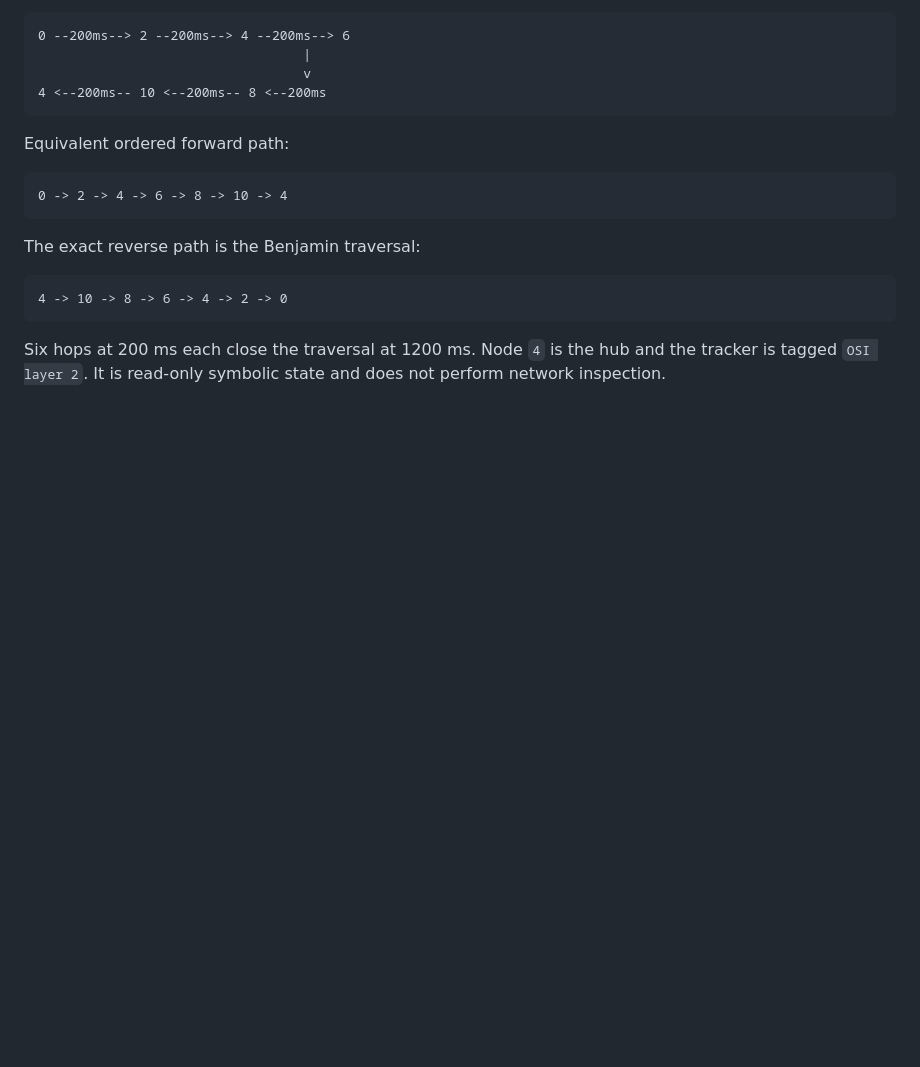
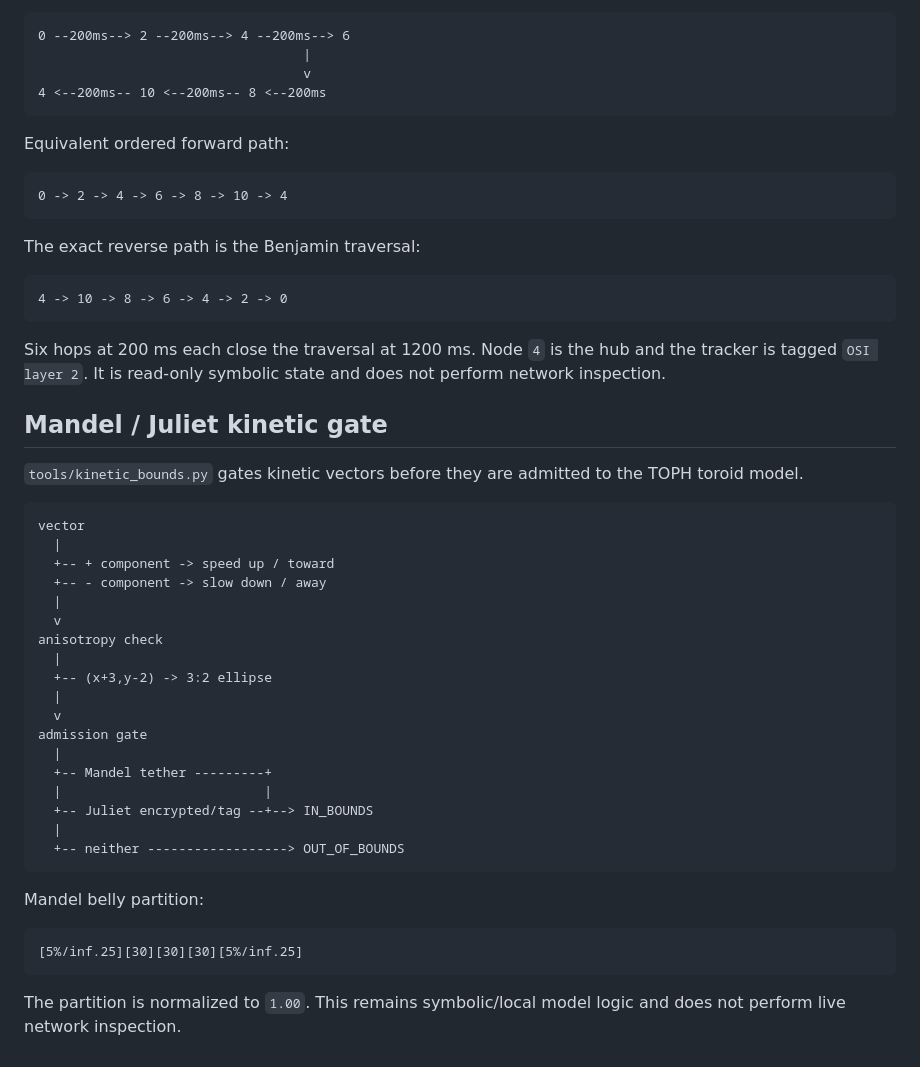
Before and after one commit to DavidWise01/qd-prim-life-ledger, a Markdown page: TETHER.md, the part around the change. GitHub-like rendering; blank space fills up the shorter version.

Commit message:
Tether Mandel Juliet kinetic bounds

````diff
--- a/TETHER.md
+++ b/TETHER.md
@@ -197,3 +197,37 @@ The exact reverse path is the Benjamin traversal:
 ```
 
 Six hops at 200 ms each close the traversal at 1200 ms. Node `4` is the hub and the tracker is tagged `OSI layer 2`. It is read-only symbolic state and does not perform network inspection.
+
+
+## Mandel / Juliet kinetic gate
+
+`tools/kinetic_bounds.py` gates kinetic vectors before they are admitted to the TOPH toroid model.
+
+```text
+vector
+  |
+  +-- + component -> speed up / toward
+  +-- - component -> slow down / away
+  |
+  v
+anisotropy check
+  |
+  +-- (x+3,y-2) -> 3:2 ellipse
+  |
+  v
+admission gate
+  |
+  +-- Mandel tether ---------+
+  |                          |
+  +-- Juliet encrypted/tag --+--> IN_BOUNDS
+  |
+  +-- neither ------------------> OUT_OF_BOUNDS
+```
+
+Mandel belly partition:
+
+```text
+[5%/inf.25][30][30][30][5%/inf.25]
+```
+
+The partition is normalized to `1.00`. This remains symbolic/local model logic and does not perform live network inspection.
````
